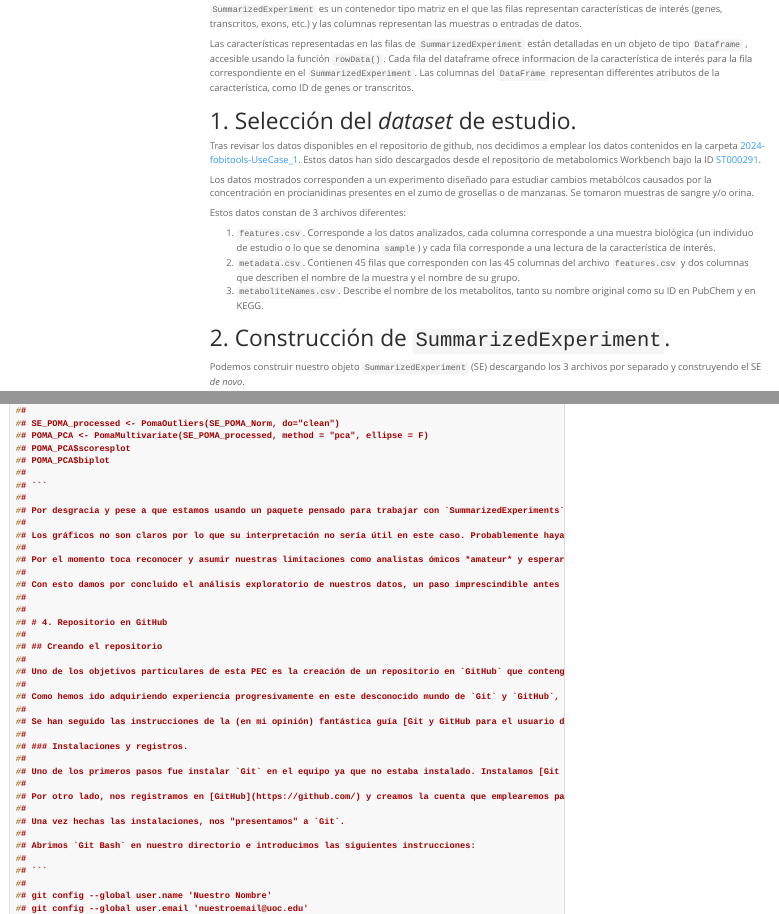
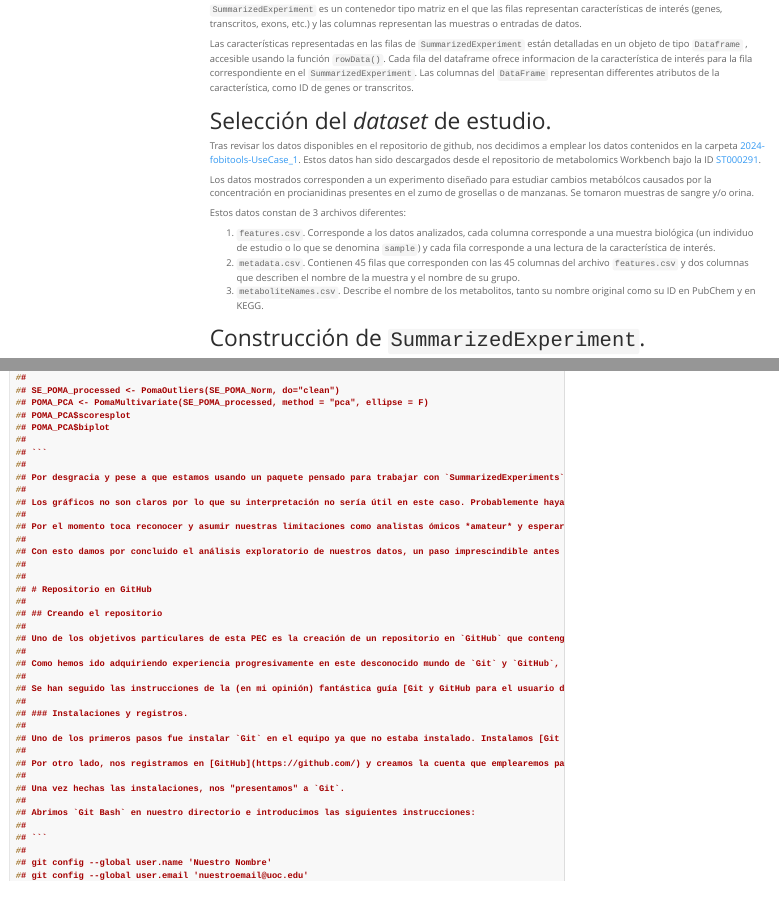
Before and after one commit to iclaresp/Clares-Pedrero-Irene-PEC1, an R Markdown document (Clares-Pedrero-Irene-PEC1.Rmd): the page in a window 1100 px wide, from 700 px down, and a second part further down, joined at a grey line. Rendered offline with R 4.5, knitr and Pandoc, with nearby package versions; some code elsewhere in the file could not run offline; menus at the side of the page are left out.

Commit message:
Rmarkdown project commit

```diff
--- a/Clares-Pedrero-Irene-PEC1.Rmd
+++ b/Clares-Pedrero-Irene-PEC1.Rmd
@@ -73,7 +73,7 @@ Para trabajar con `SummarizedExperiment` contamos con un paquete propio con el m
 
 Las características representadas en las filas de `SummarizedExperiment` están detalladas en un objeto de tipo `Dataframe` , accesible usando la función `rowData()`. Cada fila del dataframe ofrece informacion de la característica de interés para la fila correspondiente en el `SummarizedExperiment`. Las columnas del `DataFrame` representan differentes atributos de la característica, como ID de genes or transcritos.
 
-# 1. Selección del *dataset* de estudio.
+# Selección del *dataset* de estudio.
 
 Tras revisar los datos disponibles en el repositorio de github, nos decidimos a emplear los datos contenidos en la carpeta [2024-fobitools-UseCase_1](https://github.com/nutrimetabolomics/metaboData/blob/main/Datasets/2024-fobitools-UseCase_1). Estos datos han sido descargados desde el repositorio de metabolomics Workbench bajo la ID [ST000291](https://www.metabolomicsworkbench.org/data/DRCCMetadata.php?Mode=Study&StudyID=ST000291).
 
@@ -85,7 +85,7 @@ Estos datos constan de 3 archivos diferentes:
 2.  `metadata.csv`. Contienen 45 filas que corresponden con las 45 columnas del archivo `features.csv` y dos columnas que describen el nombre de la muestra y el nombre de su grupo.
 3.  `metaboliteNames.csv`. Describe el nombre de los metabolitos, tanto su nombre original como su ID en PubChem y en KEGG.
 
-# 2. Construcción de `SummarizedExperiment`.
+# Construcción de `SummarizedExperiment`.
 
 Podemos construir nuestro objeto `SummarizedExperiment` (SE) descargando los 3 archivos por separado y construyendo el SE *de novo*.
 
```
Also changed, not shown: Clares-Pedrero-Irene-PEC1.Rmd (4 more changed lines).
